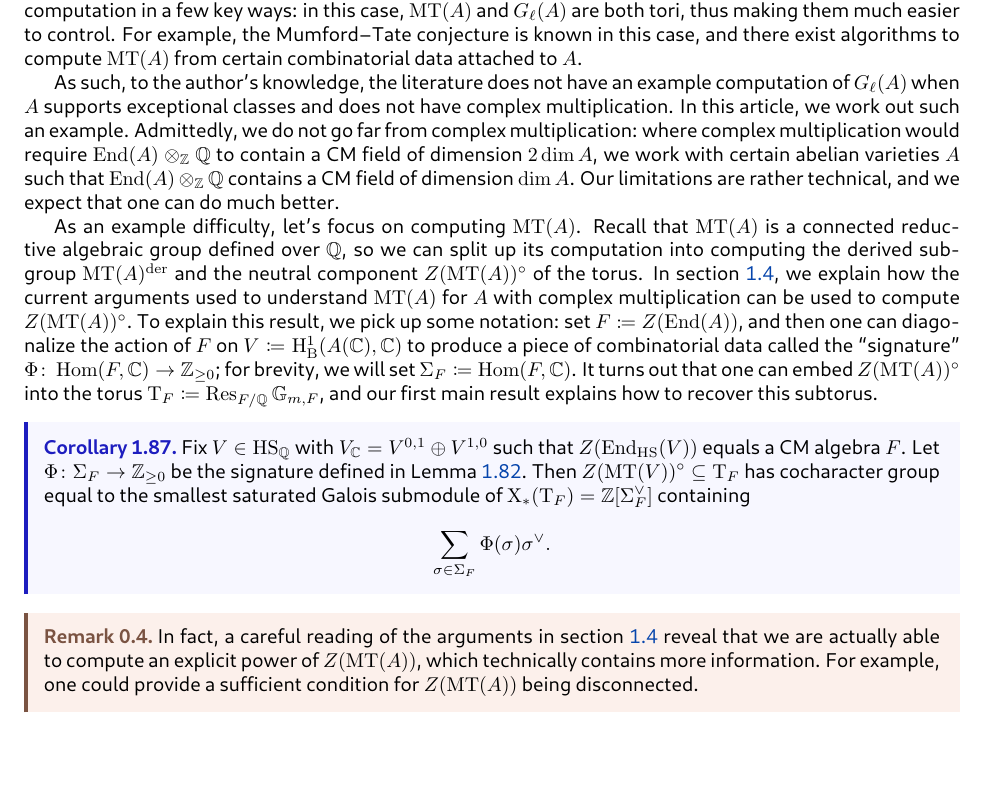
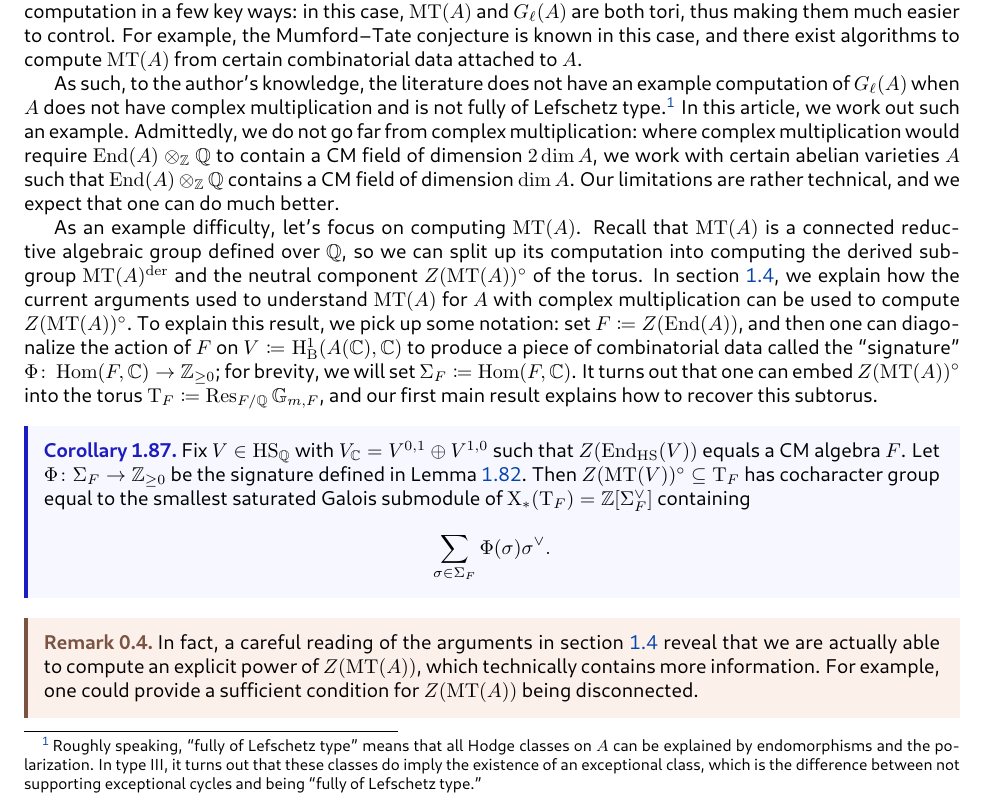
Before and after one commit to dFoiler/handouts, a LaTeX thesis (senior-thesis/thesis.tex): part of page 6 of 107, cut so that both start at the same text, the shorter picture padded with empty space. The pictures show the PDF file senior-thesis/thesis.pdf that the author committed with the source.

Commit message:
lefschetz type technicality

```diff
--- a/senior-thesis/thesis.tex
+++ b/senior-thesis/thesis.tex
@@ -73,7 +73,7 @@ In \cref{sec:fermat-galois-action}, we work out the example curve $y^9=x^3+1$ in
 \subsection{Beyond CM}
 One aspect of these Fermat curves is that they have so many automorphisms (given by multiplying $X$ or $Y$ by an $N$th root of unity) that their Jacobians have complex multiplication. Complex multiplication aides the computation in a few key ways: in this case, $\op{MT}(A)$ and $G_\ell(A)$ are both tori, thus making them much easier to control. For example, the Mumford--Tate conjecture is known in this case, and there exist algorithms to compute $\op{MT}(A)$ from certain combinatorial data attached to $A$.
 
-As such, to the author's knowledge, the literature does not have an example computation of $G_\ell(A)$ when $A$ supports exceptional classes and does not have complex multiplication. In this article, we work out such an example. Admittedly, we do not go far from complex multiplication: where complex multiplication would require $\op{End}(A)\otimes_\ZZ\QQ$ to contain a CM field of dimension $2\dim A$, we work with certain abelian varieties $A$ such that $\op{End}(A)\otimes_\ZZ\QQ$ contains a CM field of dimension $\dim A$. Our limitations are rather technical, and we expect that one can do much better.
+As such, to the author's knowledge, the literature does not have an example computation of $G_\ell(A)$ when $A$ does not have complex multiplication and is not fully of Lefschetz type.\footnote{Roughly speaking, ``fully of Lefschetz type'' means that all Hodge classes on $A$ can be explained by endomorphisms and the polarization. In type III, it turns out that these classes do imply the existence of an exceptional class, which is the difference between not supporting exceptional cycles and being ``fully of Lefschetz type.''} In this article, we work out such an example. Admittedly, we do not go far from complex multiplication: where complex multiplication would require $\op{End}(A)\otimes_\ZZ\QQ$ to contain a CM field of dimension $2\dim A$, we work with certain abelian varieties $A$ such that $\op{End}(A)\otimes_\ZZ\QQ$ contains a CM field of dimension $\dim A$. Our limitations are rather technical, and we expect that one can do much better.
 
 As an example difficulty, let's focus on computing $\op{MT}(A)$. Recall that $\op{MT}(A)$ is a connected reductive algebraic group defined over $\QQ$, so we can split up its computation into computing the derived subgroup $\op{MT}(A)^{\mathrm{der}}$ and the neutral component $Z(\op{MT}(A))^\circ$ of the torus. In \cref{sec:center}, we explain how the current arguments used to understand $\op{MT}(A)$ for $A$ with complex multiplication can be used to compute $Z(\op{MT}(A))^\circ$. To explain this result, we pick up some notation: set $F\coloneqq Z(\op{End}(A))$, and then one can diagonalize the action of $F$ on $V\coloneqq\mathrm H^1_{\mathrm B}(A(\CC),\CC)$ to produce a piece of combinatorial data called the ``signature'' $\Phi\colon\op{Hom}(F,\CC)\to\ZZ_{\ge0}$; for brevity, we will set $\Sigma_F\coloneqq\op{Hom}(F,\CC)$. It turns out that one can embed $Z(\op{MT}(A))^\circ$ into the torus $\mathrm T_F\coloneqq\op{Res}_{F/\QQ}\mathbb G_{m,F}$, and our first main result explains how to recover this subtorus.
 \begin{restatable*}{corollary}{computezmt} \label{cor:compute-z-mt}
```
Also changed, not shown: senior-thesis/thesis.pdf, senior-thesis/thesis.tex (1 more changed lines).
